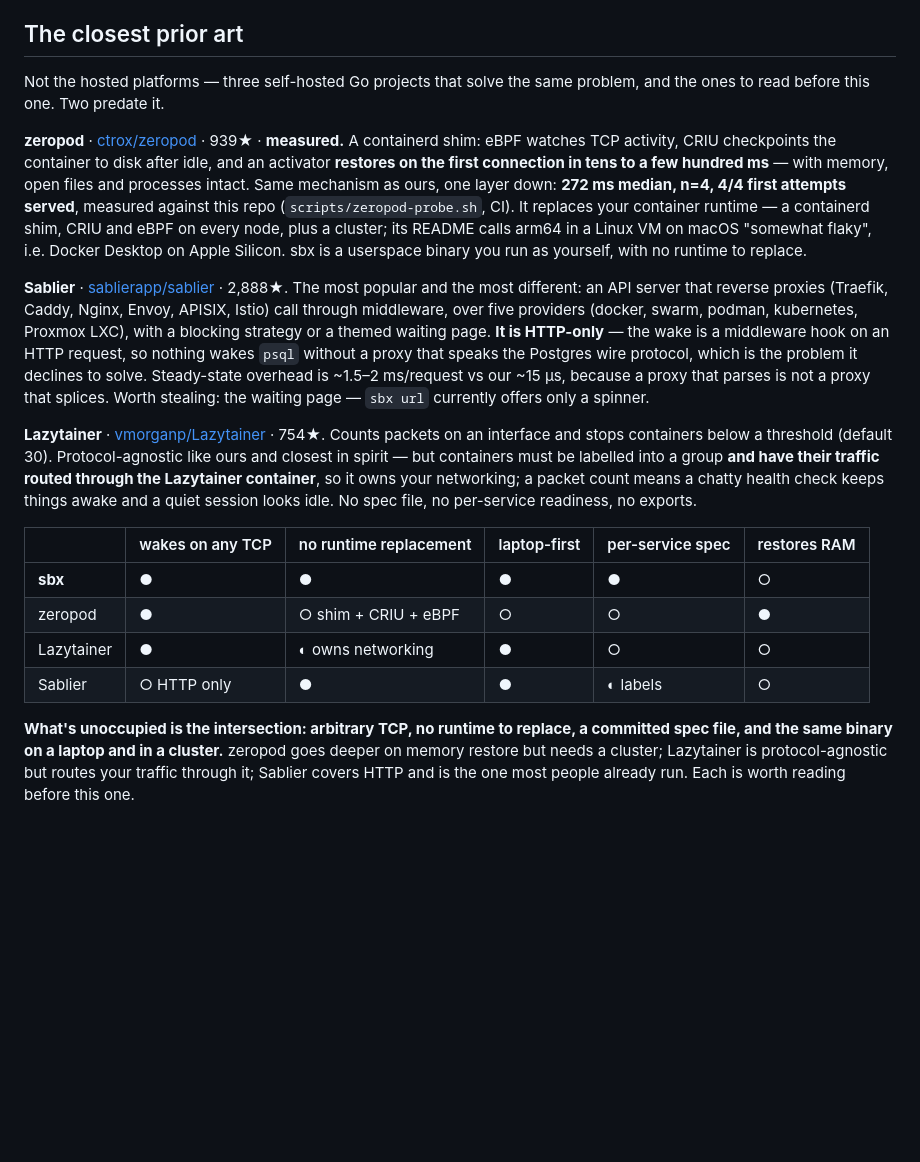
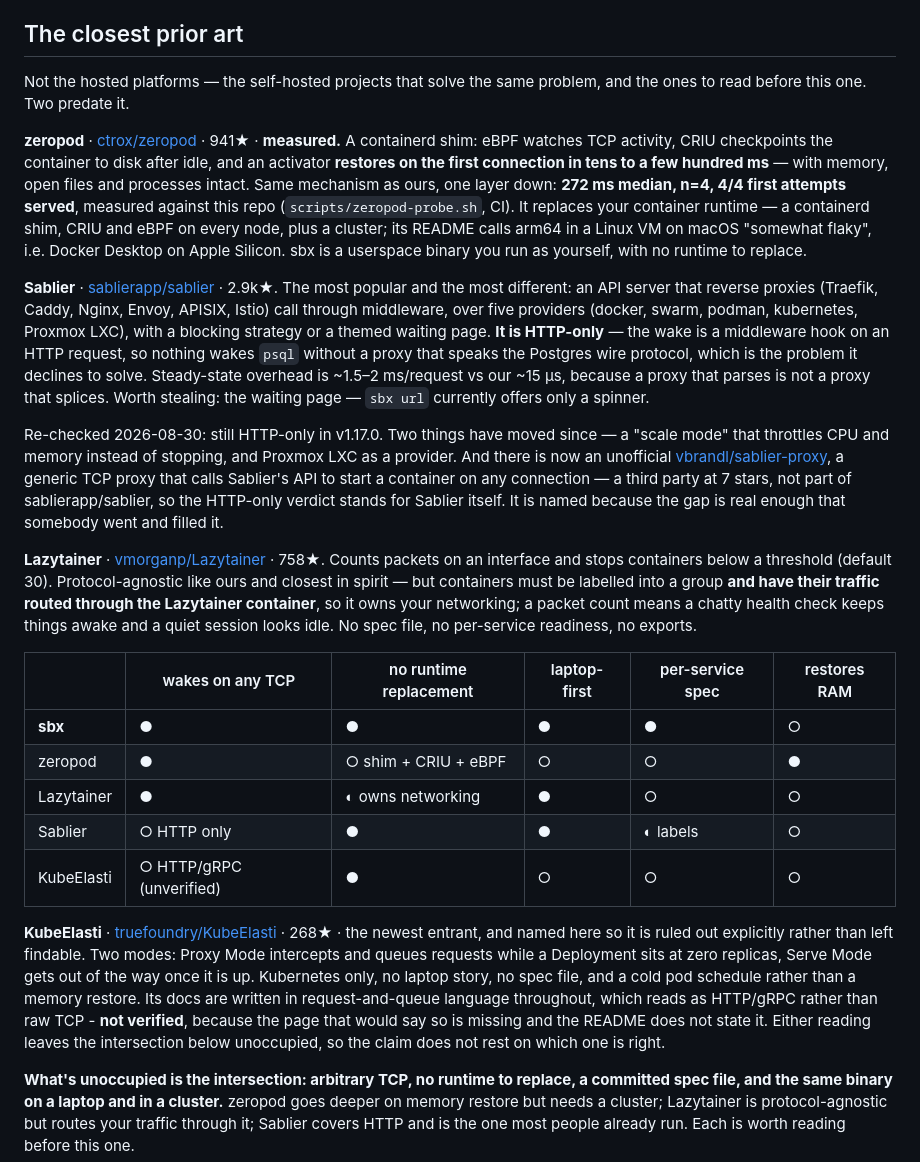
Before and after one commit to aryanmehrotra/sbx, a Markdown page: docs/COMPARISON.md, the part around the change. GitHub-like rendering; blank space fills up the shorter version.

Commit message:
docs(comparison): re-check the prior art, and name the one it was missing
The empty-quadrant claim is the load-bearing one in this repo and it had not been
re-checked since it was written. It holds: nothing found combines arbitrary-TCP
wake, no runtime to replace, a committed spec file, and one binary on a laptop and
in a cluster. Every number in the section checked out too - zeropod's arm64-on-
macOS caveat is still there verbatim, Sablier is still HTTP-only in v1.17.0, and
the star counts were within a handful. They are refreshed to today's anyway.

Two things were missing.

Sablier now has an unofficial companion, vbrandl/sablier-proxy: a generic TCP
proxy that calls its API to start a container on any connection. Seven stars and
not part of sablierapp/sablier, so the HTTP-only verdict stands for Sablier - but
the gap was real enough that somebody went and filled it, and a reader who finds
it should find it here first.

KubeElasti is the newer entrant this doc did not name, and being findable but
unmentioned is the worst place for a competitor to be. It is kubernetes-only with
no spec file and a cold pod schedule, and its docs read as HTTP/gRPC rather than
raw TCP - recorded as NOT verified, because the page that would say so is missing
and the README does not state it. The claim does not rest on which reading is
right, which is why it can be said plainly either way.

```diff
--- a/docs/COMPARISON.md
+++ b/docs/COMPARISON.md
@@ -105,10 +105,10 @@ own checkpoint/restore is broken; `sbx snapshot`/`fork` stay filesystem-only for
 
 ## The closest prior art
 
-Not the hosted platforms — three self-hosted Go projects that solve the same problem, and the ones
+Not the hosted platforms — the self-hosted projects that solve the same problem, and the ones
 to read before this one. Two predate it.
 
-**zeropod** · [ctrox/zeropod](https://github.com/ctrox/zeropod) · 939★ · **measured.** A
+**zeropod** · [ctrox/zeropod](https://github.com/ctrox/zeropod) · 941★ · **measured.** A
 containerd shim: eBPF watches TCP activity, CRIU checkpoints the container to disk after idle, and
 an activator **restores on the first connection in tens to a few hundred ms** — with memory, open
 files and processes intact. Same mechanism as ours, one layer down: **272 ms median, n=4, 4/4
@@ -117,7 +117,7 @@ your container runtime — a containerd shim, CRIU and eBPF on every node, plus
 README calls arm64 in a Linux VM on macOS "somewhat flaky", i.e. Docker Desktop on Apple Silicon.
 sbx is a userspace binary you run as yourself, with no runtime to replace.
 
-**Sablier** · [sablierapp/sablier](https://github.com/sablierapp/sablier) · 2,888★. The most
+**Sablier** · [sablierapp/sablier](https://github.com/sablierapp/sablier) · 2.9k★. The most
 popular and the most different: an API server that reverse proxies (Traefik, Caddy, Nginx, Envoy,
 APISIX, Istio) call through middleware, over five providers (docker, swarm, podman, kubernetes,
 Proxmox LXC), with a blocking strategy or a themed waiting page. **It is HTTP-only** — the wake is
@@ -126,7 +126,14 @@ Postgres wire protocol, which is the problem it declines to solve. Steady-state
 ~1.5–2 ms/request vs our ~15 µs, because a proxy that parses is not a proxy that splices. Worth
 stealing: the waiting page — `sbx url` currently offers only a spinner.
 
-**Lazytainer** · [vmorganp/Lazytainer](https://github.com/vmorganp/Lazytainer) · 754★. Counts
+Re-checked 2026-08-30: still HTTP-only in v1.17.0. Two things have moved since — a "scale mode"
+that throttles CPU and memory instead of stopping, and Proxmox LXC as a provider. And there is
+now an unofficial [vbrandl/sablier-proxy](https://github.com/vbrandl/sablier-proxy), a generic
+TCP proxy that calls Sablier's API to start a container on any connection — a third party at 7
+stars, not part of sablierapp/sablier, so the HTTP-only verdict stands for Sablier itself. It is
+named because the gap is real enough that somebody went and filled it.
+
+**Lazytainer** · [vmorganp/Lazytainer](https://github.com/vmorganp/Lazytainer) · 758★. Counts
 packets on an interface and stops containers below a threshold (default 30). Protocol-agnostic
 like ours and closest in spirit — but containers must be labelled into a group **and have their
 traffic routed through the Lazytainer container**, so it owns your networking; a packet count
@@ -139,6 +146,16 @@ per-service readiness, no exports.
 | zeropod | ● | ○ shim + CRIU + eBPF | ○ | ○ | ● |
 | Lazytainer | ● | ◐ owns networking | ● | ○ | ○ |
 | Sablier | ○ HTTP only | ● | ● | ◐ labels | ○ |
+| KubeElasti | ○ HTTP/gRPC (unverified) | ● | ○ | ○ | ○ |
+
+**KubeElasti** · [truefoundry/KubeElasti](https://github.com/truefoundry/KubeElasti) · 268★ · the
+newest entrant, and named here so it is ruled out explicitly rather than left findable. Two modes:
+Proxy Mode intercepts and queues requests while a Deployment sits at zero replicas, Serve Mode
+gets out of the way once it is up. Kubernetes only, no laptop story, no spec file, and a cold pod
+schedule rather than a memory restore. Its docs are written in request-and-queue language
+throughout, which reads as HTTP/gRPC rather than raw TCP - **not verified**, because the page that
+would say so is missing and the README does not state it. Either reading leaves the intersection
+below unoccupied, so the claim does not rest on which one is right.
 
 **What's unoccupied is the intersection: arbitrary TCP, no runtime to replace, a committed spec
 file, and the same binary on a laptop and in a cluster.** zeropod goes deeper on memory restore
```
